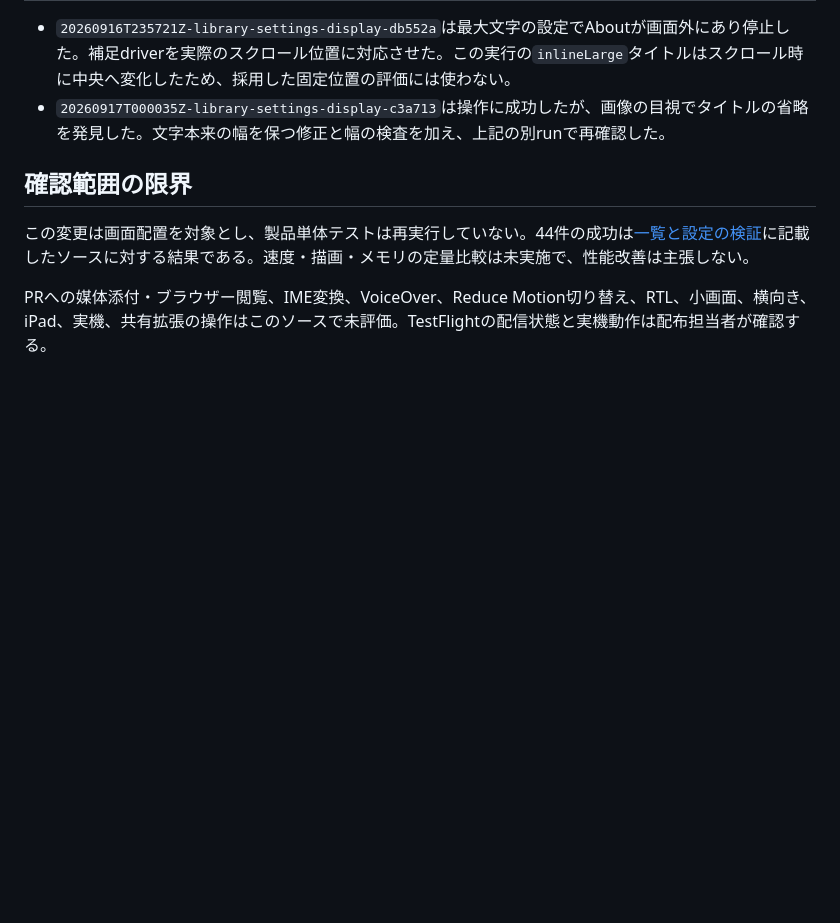
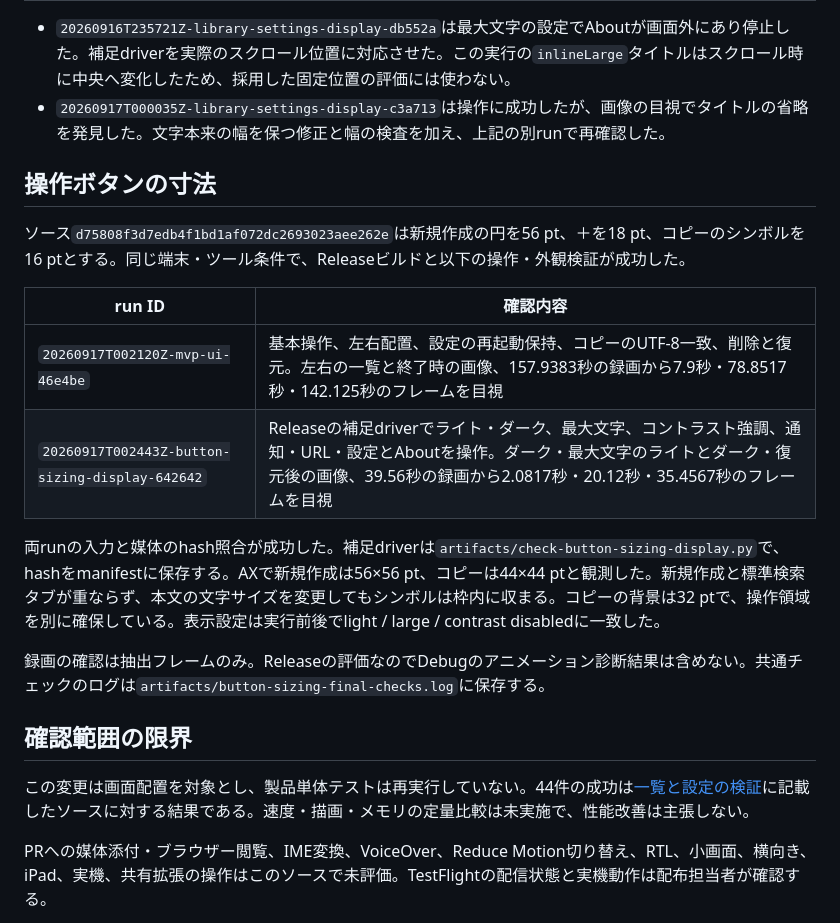
Before and after one commit to 9uiLe/nibble, a Markdown page: docs/navigation-header-validation.md, the part around the change. Drawn GitHub-style; blank space fills up the shorter version.

Commit message:
docs: record action button sizing verification

```diff
--- a/docs/navigation-header-validation.md
+++ b/docs/navigation-header-validation.md
@@ -43,6 +43,19 @@ Debug実行後の過去10分について、NibbleのScopedAnimationカテゴリ
 - `20260916T235721Z-library-settings-display-db552a`は最大文字の設定でAboutが画面外にあり停止した。補足driverを実際のスクロール位置に対応させた。この実行の`inlineLarge`タイトルはスクロール時に中央へ変化したため、採用した固定位置の評価には使わない。
 - `20260917T000035Z-library-settings-display-c3a713`は操作に成功したが、画像の目視でタイトルの省略を発見した。文字本来の幅を保つ修正と幅の検査を加え、上記の別runで再確認した。
 
+## 操作ボタンの寸法
+
+ソース`d75808f3d7edb4f1bd1af072dc2693023aee262e`は新規作成の円を56 pt、＋を18 pt、コピーのシンボルを16 ptとする。同じ端末・ツール条件で、Releaseビルドと以下の操作・外観検証が成功した。
+
+| run ID | 確認内容 |
+| --- | --- |
+| `20260917T002120Z-mvp-ui-46e4be` | 基本操作、左右配置、設定の再起動保持、コピーのUTF-8一致、削除と復元。左右の一覧と終了時の画像、157.9383秒の録画から7.9秒・78.8517秒・142.125秒のフレームを目視 |
+| `20260917T002443Z-button-sizing-display-642642` | Releaseの補足driverでライト・ダーク、最大文字、コントラスト強調、通知・URL・設定とAboutを操作。ダーク・最大文字のライトとダーク・復元後の画像、39.56秒の録画から2.0817秒・20.12秒・35.4567秒のフレームを目視 |
+
+両runの入力と媒体のhash照合が成功した。補足driverは`artifacts/check-button-sizing-display.py`で、hashをmanifestに保存する。AXで新規作成は56×56 pt、コピーは44×44 ptと観測した。新規作成と標準検索タブが重ならず、本文の文字サイズを変更してもシンボルは枠内に収まる。コピーの背景は32 ptで、操作領域を別に確保している。表示設定は実行前後でlight / large / contrast disabledに一致した。
+
+録画の確認は抽出フレームのみ。Releaseの評価なのでDebugのアニメーション診断結果は含めない。共通チェックのログは`artifacts/button-sizing-final-checks.log`に保存する。
+
 ## 確認範囲の限界
 
 この変更は画面配置を対象とし、製品単体テストは再実行していない。44件の成功は[一覧と設定の検証](library-settings-validation.md)に記載したソースに対する結果である。速度・描画・メモリの定量比較は未実施で、性能改善は主張しない。
```
Also changed, not shown: docs/mvp-validation.md (+2 -0 lines).
